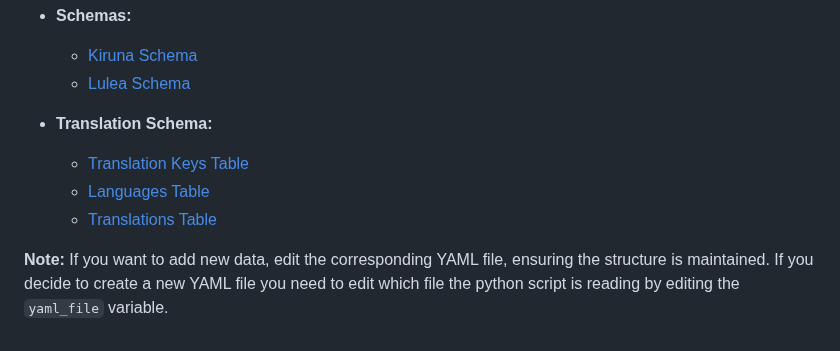
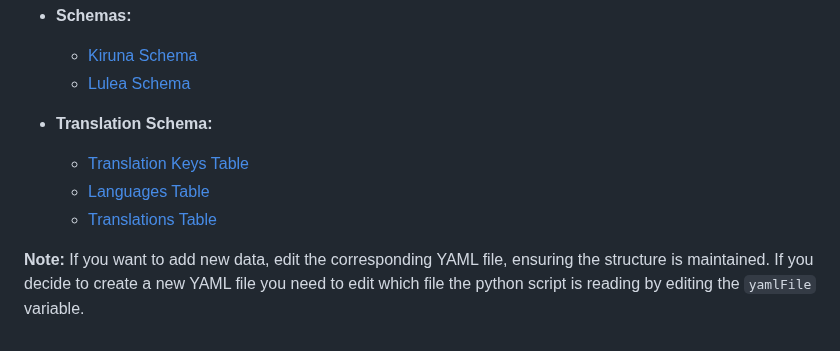
Before and after one commit to NTIG-Uppsala/TE4-VALE-Biluthyrning, a Markdown page: docs/database.md, the part around one of its changes. Drawn GitHub-style.

Commit message:
updated some file- and variable-casing in database.md

```diff
--- a/docs/database.md
+++ b/docs/database.md
@@ -87,4 +87,4 @@ _*Download the .env file by clicking on the hyperlink and place the file in the
   - [Languages Table](../db-insert-scripts/languages.py)
   - [Translations Table](../db-insert-scripts/translations.py)
 
-**Note:** If you want to add new data, edit the corresponding YAML file, ensuring the structure is maintained. If you decide to create a new YAML file you need to edit which file the python script is reading by editing the `yaml_file` variable.
+**Note:** If you want to add new data, edit the corresponding YAML file, ensuring the structure is maintained. If you decide to create a new YAML file you need to edit which file the python script is reading by editing the `yamlFile` variable.
```
Also changed, not shown: other parts of docs/database.md (+1 -1 lines).
